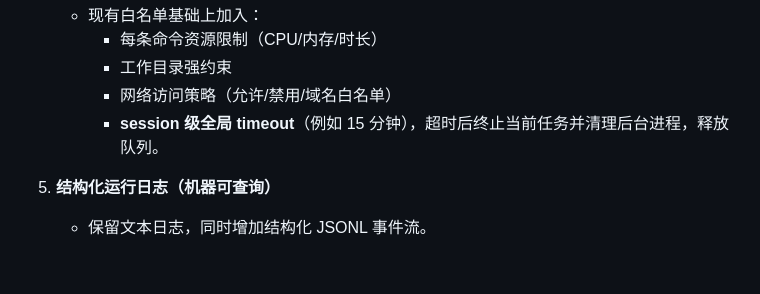
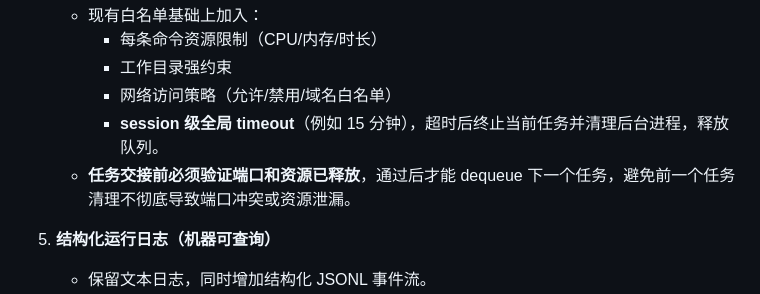
Before and after one commit to Idiot-Alex/looper, a Markdown page: docs/stage2_next_phase_plan.md, the part around the change. GitHub-like rendering; blank space fills up the shorter version.

Commit message:
docs: add Stage 2 planning doc with resource handoff guarantee
Clarify queue is strictly serial, add resource cleanup verification
before dequeueing next task (fixes potential port conflict bug).

```diff
--- a/docs/stage2_next_phase_plan.md
+++ b/docs/stage2_next_phase_plan.md
@@ -34,6 +34,7 @@
      - 工作目录强约束
      - 网络访问策略（允许/禁用/域名白名单）
      - **session 级全局 timeout**（例如 15 分钟），超时后终止当前任务并清理后台进程，释放队列。
+   - **任务交接前必须验证端口和资源已释放**，通过后才能 dequeue 下一个任务，避免前一个任务清理不彻底导致端口冲突或资源泄漏。
 
 5. **结构化运行日志（机器可查询）**
    - 保留文本日志，同时增加结构化 JSONL 事件流。
```
